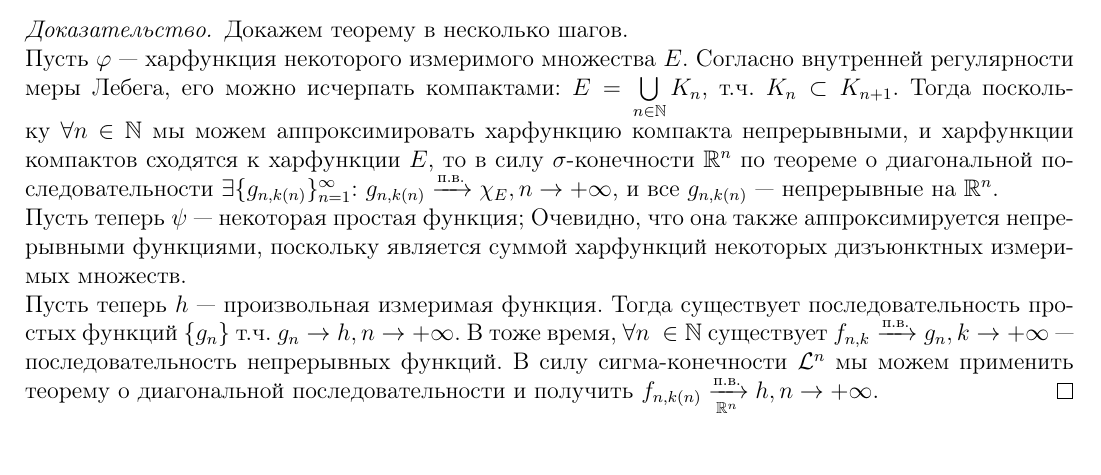
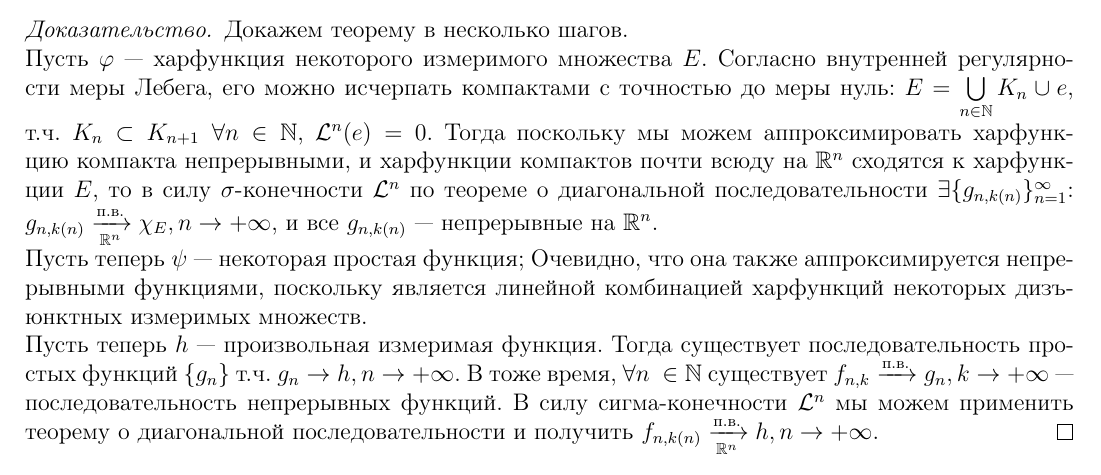
Before and after one commit to baronovM/tyulenevnik, a LaTeX document (main.tex, which reads Lectures/Lecture_6.tex): part of page 42 of 99, cut so that both start at the same text. Compiled offline with pdfLaTeX.

Commit message:
Поправил теорему Фреше (компактами исчерпать можно лишь почти всюду)

```diff
--- a/Lectures/Lecture_6.tex
+++ b/Lectures/Lecture_6.tex
@@ -116,8 +116,8 @@
 \end{theorem}
 \begin{proof}
     Докажем теорему в несколько шагов. \\
-    Пусть $\phi$~---~харфункция некоторого измеримого множества $E$. Согласно внутренней регулярности меры Лебега, его можно исчерпать компактами: $E = \bigcup\limits_{n \in \N} K_n$, т.ч. $K_n \subset K_{n + 1}$. Тогда поскольку $\forall n \in \N$ мы можем аппроксимировать харфункцию компакта непрерывными, и харфункции компактов сходятся к харфункции $E$, то в силу $\sigma$-конечности $\R^n$ по теореме о диагональной последовательности $\exists \{g_{n, k(n)}\}_{n = 1}^{\infty}$: $g_{n, k(n)} \xrightarrow{\text{п.в.}} \chi_E, n \rightarrow +\infty$, и все $g_{n, k(n)}$~---~непрерывные на $\R^n$.\\
-    Пусть теперь $\psi$~---~некоторая простая функция; Очевидно, что она также аппроксимируется непрерывными функциями, поскольку является суммой харфункций некоторых дизъюнктных измеримых множеств. \\
+    Пусть $\phi$~---~харфункция некоторого измеримого множества $E$. Согласно внутренней регулярности меры Лебега, его можно исчерпать компактами с точностью до меры нуль: $E = \bigcup\limits_{n \in \N} K_n \cup e$, т.ч. $K_n \subset K_{n + 1} \; \forall n \in \N$, $\LL^n(e) = 0$. Тогда поскольку мы можем аппроксимировать харфункцию компакта непрерывными, и харфункции компактов почти всюду на $\R^n$ сходятся к харфункции $E$, то в силу $\sigma$-конечности $\LL^n$ по теореме о диагональной последовательности $\exists \{g_{n, k(n)}\}_{n = 1}^{\infty}$: $g_{n, k(n)} \xrightarrow[\R^n]{\text{п.в.}} \chi_E, n \rightarrow +\infty$, и все $g_{n, k(n)}$~---~непрерывные на $\R^n$.\\
+    Пусть теперь $\psi$~---~некоторая простая функция; Очевидно, что она также аппроксимируется непрерывными функциями, поскольку является линейной комбинацией харфункций некоторых дизъюнктных измеримых множеств. \\
     Пусть теперь $h$~---~произвольная измеримая функция. Тогда существует последовательность простых функций $\{g_n\}$ т.ч. $g_n \rightarrow h, n \rightarrow +\infty$. В тоже время, $\forall n\ \in \N$ существует $f_{n, k} \xrightarrow{\text{п.в.}} g_n, k \rightarrow +\infty$~---~последовательность непрерывных функций. В силу сигма-конечности $\LL^n$ мы можем применить теорему о диагональной последовательности и получить $f_{n, k(n)} \xrightarrow[\R^n]{\text{п.в.}} h, n \rightarrow +\infty$.
 \end{proof}
 
```
